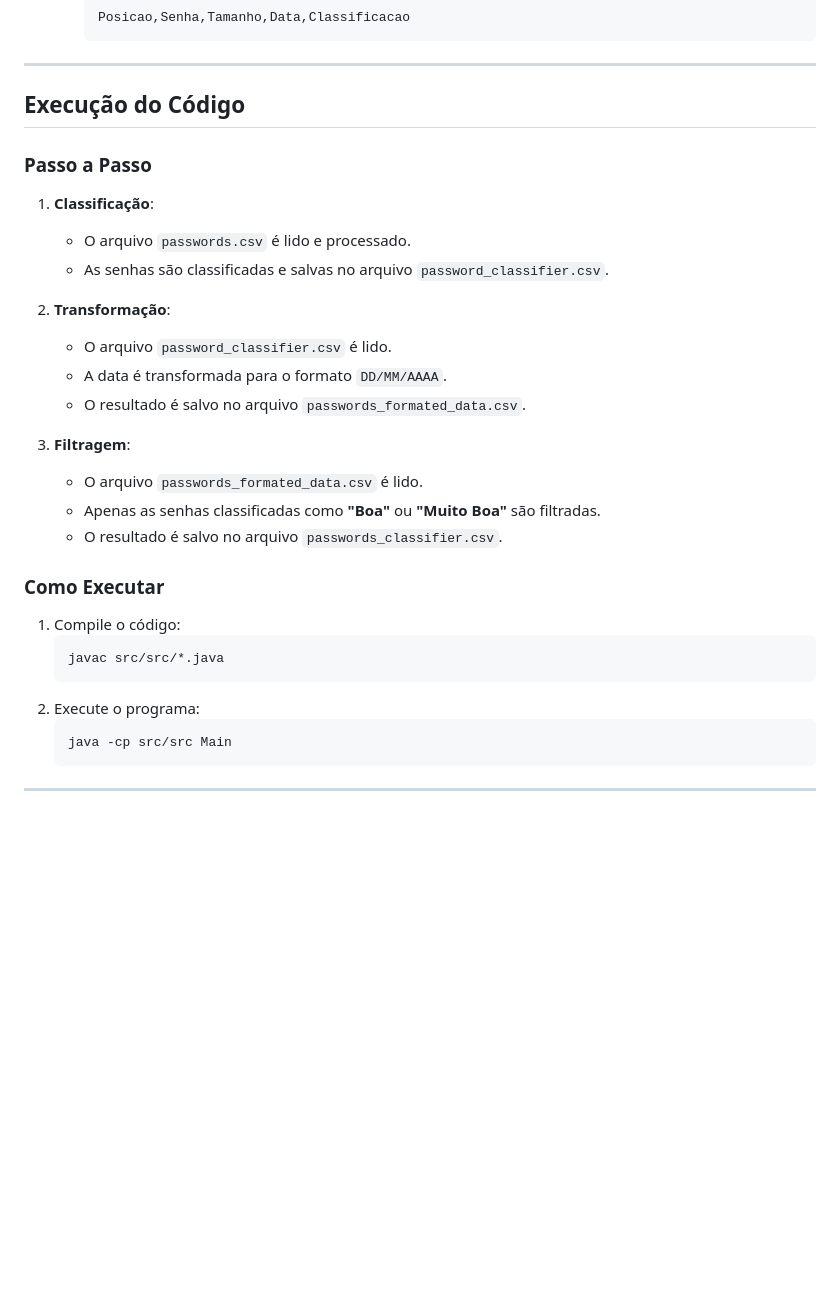
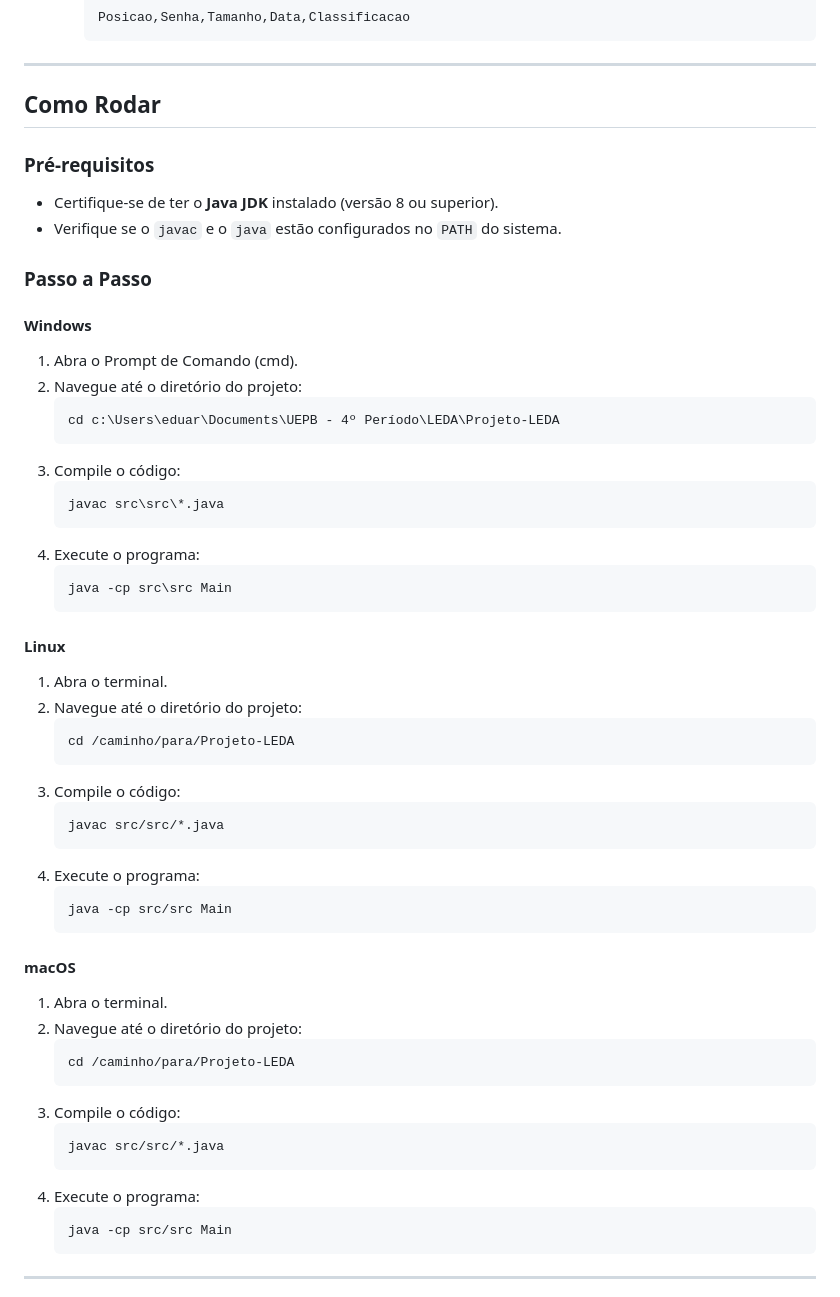
Before and after one commit to eduardanb/Projeto-LEDA, a Markdown page: README.md, the part around the change. Rendered like a GitHub page; blank space fills up the shorter version.

Commit message:
Update final README

````diff
--- a/README.md
+++ b/README.md
@@ -68,29 +68,55 @@ Durante a execução da Parte 1, os seguintes arquivos são gerados:
 
 ---
 
-## **Execução do Código**
+## **Como Rodar**
+
+### **Pré-requisitos**
+- Certifique-se de ter o **Java JDK** instalado (versão 8 ou superior).
+- Verifique se o `javac` e o `java` estão configurados no `PATH` do sistema.
 
 ### **Passo a Passo**
-1. **Classificação**:
-   - O arquivo `passwords.csv` é lido e processado.
-   - As senhas são classificadas e salvas no arquivo `password_classifier.csv`.
 
-2. **Transformação**:
-   - O arquivo `password_classifier.csv` é lido.
-   - A data é transformada para o formato `DD/MM/AAAA`.
-   - O resultado é salvo no arquivo `passwords_formated_data.csv`.
+#### **Windows**
+1. Abra o Prompt de Comando (cmd).
+2. Navegue até o diretório do projeto:
+   ```cmd
+   cd c:\Users\eduar\Documents\UEPB - 4º Período\LEDA\Projeto-LEDA
+   ```
+3. Compile o código:
+   ```cmd
+   javac src\src\*.java
+   ```
+4. Execute o programa:
+   ```cmd
+   java -cp src\src Main
+   ```
 
-3. **Filtragem**:
-   - O arquivo `passwords_formated_data.csv` é lido.
-   - Apenas as senhas classificadas como **"Boa"** ou **"Muito Boa"** são filtradas.
-   - O resultado é salvo no arquivo `passwords_classifier.csv`.
-
-### **Como Executar**
-1. Compile o código:
+#### **Linux**
+1. Abra o terminal.
+2. Navegue até o diretório do projeto:
+   ```bash
+   cd /caminho/para/Projeto-LEDA
+   ```
+3. Compile o código:
    ```bash
    javac src/src/*.java
    ```
-2. Execute o programa:
+4. Execute o programa:
+   ```bash
+   java -cp src/src Main
+   ```
+
+#### **macOS**
+1. Abra o terminal.
+2. Navegue até o diretório do projeto:
+   ```bash
+   cd /caminho/para/Projeto-LEDA
+   ```
+3. Compile o código:
+   ```bash
+   javac src/src/*.java
+   ```
+4. Execute o programa:
    ```bash
    java -cp src/src Main
    ```
````
